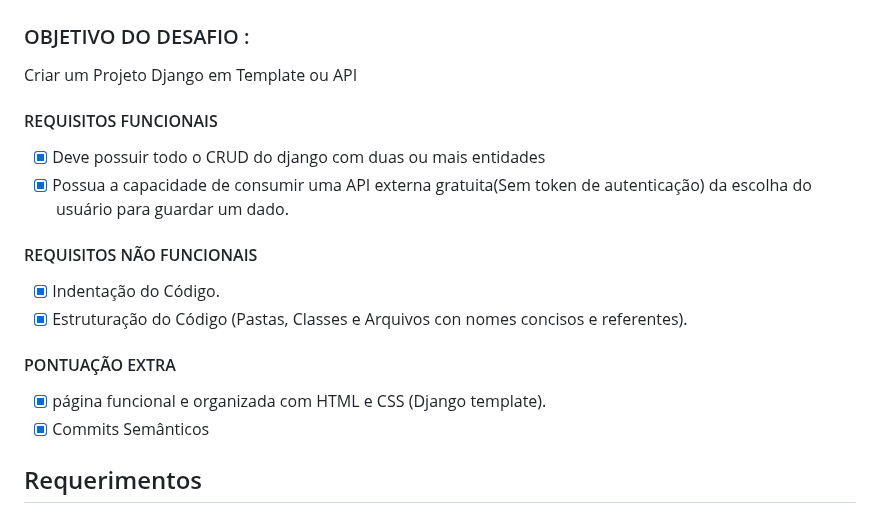
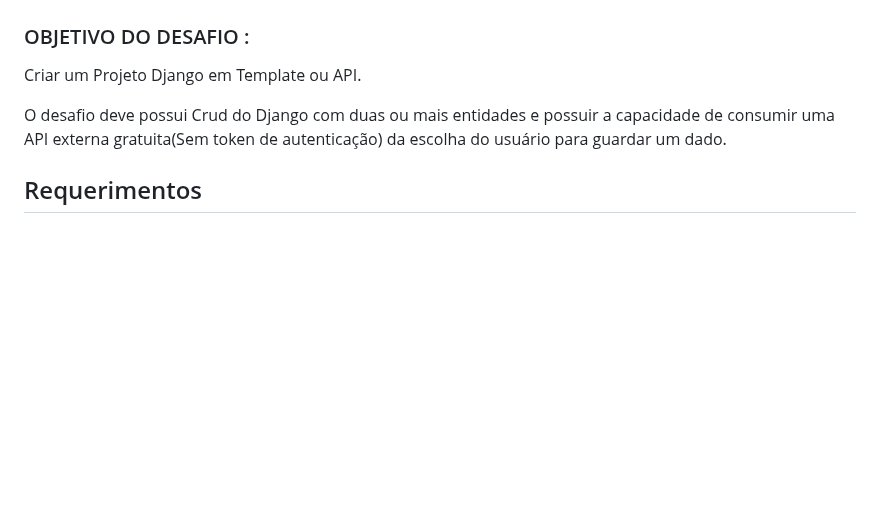
Before and after one commit to Caioara/Desafio_F-brica_back-end, a Markdown page: README.md, the part around the change. Drawn GitHub-style; blank space fills up the shorter version.

```diff
--- a/README.md
+++ b/README.md
@@ -1,20 +1,10 @@
 
 # Desafio referente a Fábrica de Software (Back-End) - UNIPÊ 2024.2
 ### OBJETIVO DO DESAFIO :
-  Criar um Projeto Django em Template ou API
-#### REQUISITOS FUNCIONAIS
+  Criar um Projeto Django em Template ou API.
 
-  - [x] Deve possuir todo o CRUD do django com duas ou mais entidades
-  - [x] Possua a capacidade de consumir uma API externa gratuita(Sem token de autenticação) da escolha do usuário para guardar um dado.
+  O desafio deve possui Crud do Django com duas ou mais entidades e possuir a capacidade de consumir uma API externa gratuita(Sem token de autenticação) da escolha do usuário para guardar um dado.
 
-#### REQUISITOS NÃO FUNCIONAIS
-
-  - [x] Indentação do Código.
-  - [x] Estruturação do Código (Pastas, Classes e Arquivos con nomes concisos e referentes).
-
-#### PONTUAÇÃO EXTRA
-- [x] página funcional e organizada com HTML e CSS (Django template).
-- [x] Commits Semânticos
 
 ## Requerimentos
 1. asgiref
```
